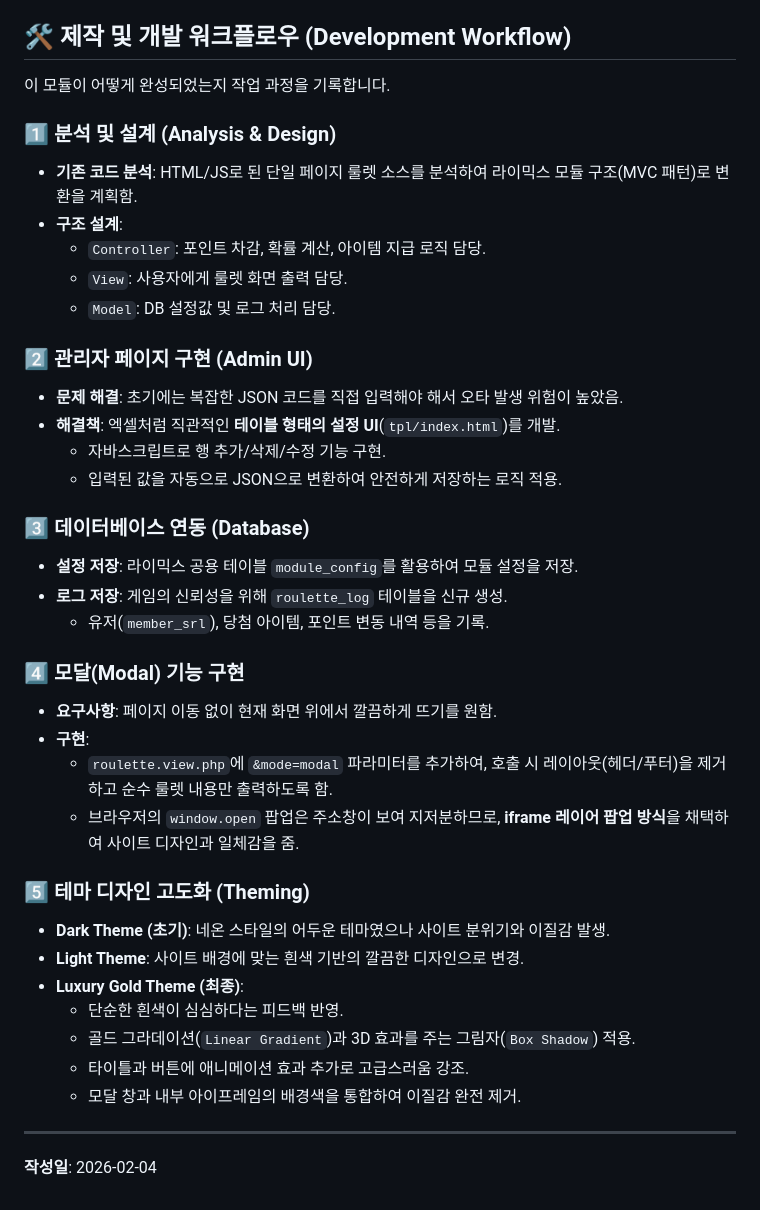
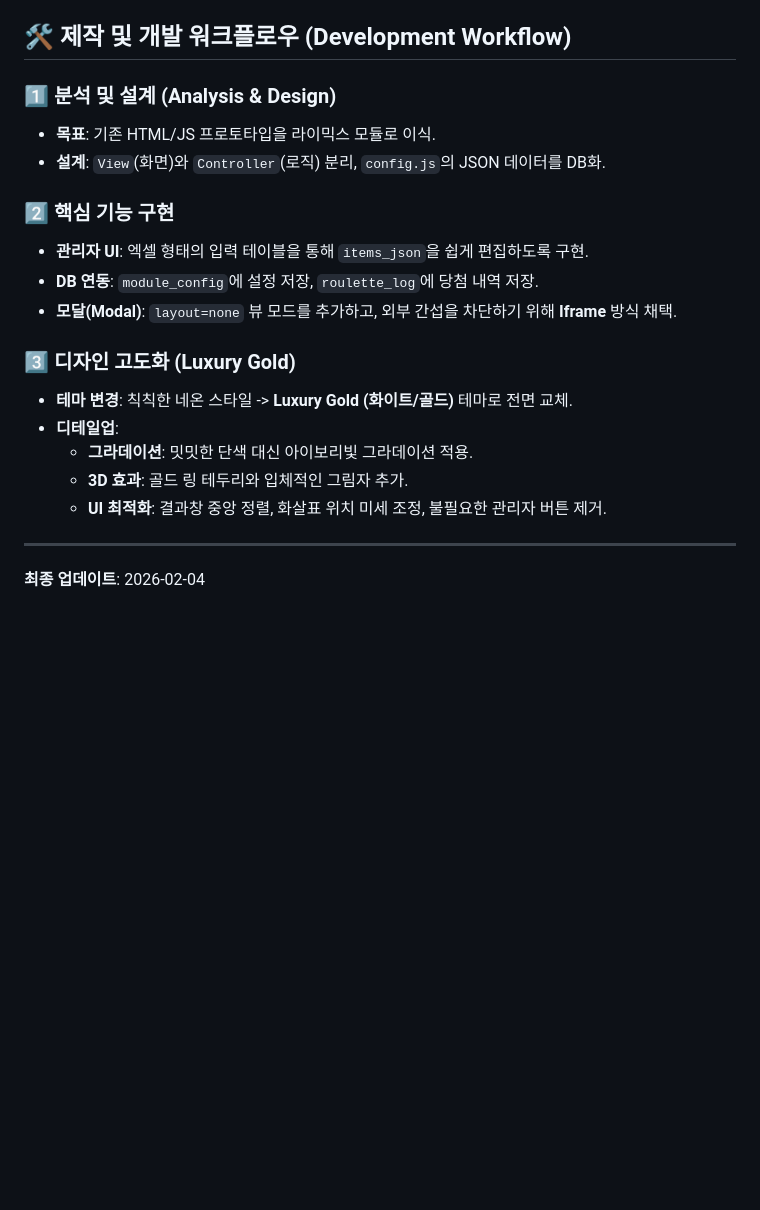
Before and after one commit to xellos111/rouletteonworking, a Markdown page: MANUAL.md, the part around one of its changes. GitHub-like rendering; blank space fills up the shorter version.

```diff
--- a/MANUAL.md
+++ b/MANUAL.md
@@ -55,39 +84,20 @@ jQuery(document).ready(function($) {
 ## 🛠 제작 및 개발 워크플로우 (Development Workflow)
 
-이 모듈이 어떻게 완성되었는지 작업 과정을 기록합니다.
+### 1️⃣ 분석 및 설계 (Analysis & Design)
+- **목표**: 기존 HTML/JS 프로토타입을 라이믹스 모듈로 이식.
+- **설계**: `View`(화면)와 `Controller`(로직) 분리, `config.js`의 JSON 데이터를 DB화.
 
-### 1️⃣ 분석 및 설계 (Analysis & Design)
-- **기존 코드 분석**: HTML/JS로 된 단일 페이지 룰렛 소스를 분석하여 라이믹스 모듈 구조(MVC 패턴)로 변환을 계획함.
-- **구조 설계**:
-    - `Controller`: 포인트 차감, 확률 계산, 아이템 지급 로직 담당.
-    - `View`: 사용자에게 룰렛 화면 출력 담당.
-    - `Model`: DB 설정값 및 로그 처리 담당.
+### 2️⃣ 핵심 기능 구현
+- **관리자 UI**: 엑셀 형태의 입력 테이블을 통해 `items_json`을 쉽게 편집하도록 구현.
+- **DB 연동**: `module_config`에 설정 저장, `roulette_log`에 당첨 내역 저장.
+- **모달(Modal)**: `layout=none` 뷰 모드를 추가하고, 외부 간섭을 차단하기 위해 **Iframe** 방식 채택.
 
-### 2️⃣ 관리자 페이지 구현 (Admin UI)
-- **문제 해결**: 초기에는 복잡한 JSON 코드를 직접 입력해야 해서 오타 발생 위험이 높았음.
-- **해결책**: 엑셀처럼 직관적인 **테이블 형태의 설정 UI**(`tpl/index.html`)를 개발.
-    - 자바스크립트로 행 추가/삭제/수정 기능 구현.
-    - 입력된 값을 자동으로 JSON으로 변환하여 안전하게 저장하는 로직 적용.
-
-### 3️⃣ 데이터베이스 연동 (Database)
-- **설정 저장**: 라이믹스 공용 테이블 `module_config`를 활용하여 모듈 설정을 저장.
-- **로그 저장**: 게임의 신뢰성을 위해 `roulette_log` 테이블을 신규 생성.
-    - 유저(`member_srl`), 당첨 아이템, 포인트 변동 내역 등을 기록.
-
-### 4️⃣ 모달(Modal) 기능 구현
-- **요구사항**: 페이지 이동 없이 현재 화면 위에서 깔끔하게 뜨기를 원함.
-- **구현**:
-    - `roulette.view.php`에 `&mode=modal` 파라미터를 추가하여, 호출 시 레이아웃(헤더/푸터)을 제거하고 순수 룰렛 내용만 출력하도록 함.
-    - 브라우저의 `window.open` 팝업은 주소창이 보여 지저분하므로, **iframe 레이어 팝업 방식**을 채택하여 사이트 디자인과 일체감을 줌.
-
-### 5️⃣ 테마 디자인 고도화 (Theming)
-- **Dark Theme (초기)**: 네온 스타일의 어두운 테마였으나 사이트 분위기와 이질감 발생.
-- **Light Theme**: 사이트 배경에 맞는 흰색 기반의 깔끔한 디자인으로 변경.
-- **Luxury Gold Theme (최종)**:
-    - 단순한 흰색이 심심하다는 피드백 반영.
-    - 골드 그라데이션(`Linear Gradient`)과 3D 효과를 주는 그림자(`Box Shadow`) 적용.
-    - 타이틀과 버튼에 애니메이션 효과 추가로 고급스러움 강조.
-    - 모달 창과 내부 아이프레임의 배경색을 통합하여 이질감 완전 제거.
+### 3️⃣ 디자인 고도화 (Luxury Gold)
+- **테마 변경**: 칙칙한 네온 스타일 -> **Luxury Gold (화이트/골드)** 테마로 전면 교체.
+- **디테일업**:
+    - **그라데이션**: 밋밋한 단색 대신 아이보리빛 그라데이션 적용.
+    - **3D 효과**: 골드 링 테두리와 입체적인 그림자 추가.
+    - **UI 최적화**: 결과창 중앙 정렬, 화살표 위치 미세 조정, 불필요한 관리자 버튼 제거.
 
 ---
-**작성일**: 2026-02-04
+**최종 업데이트**: 2026-02-04
```
Also changed, not shown: other parts of MANUAL.md (+36 -7 lines).
